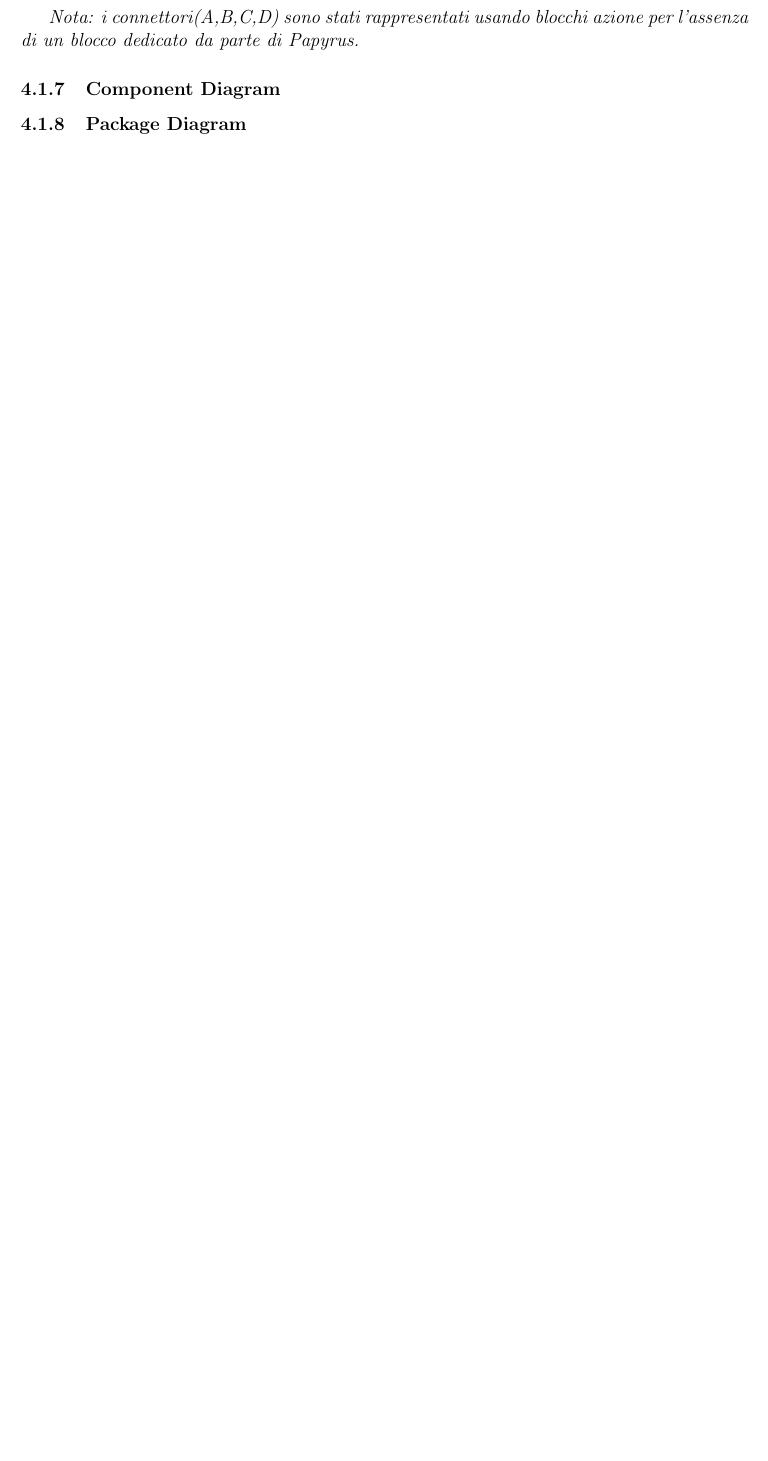
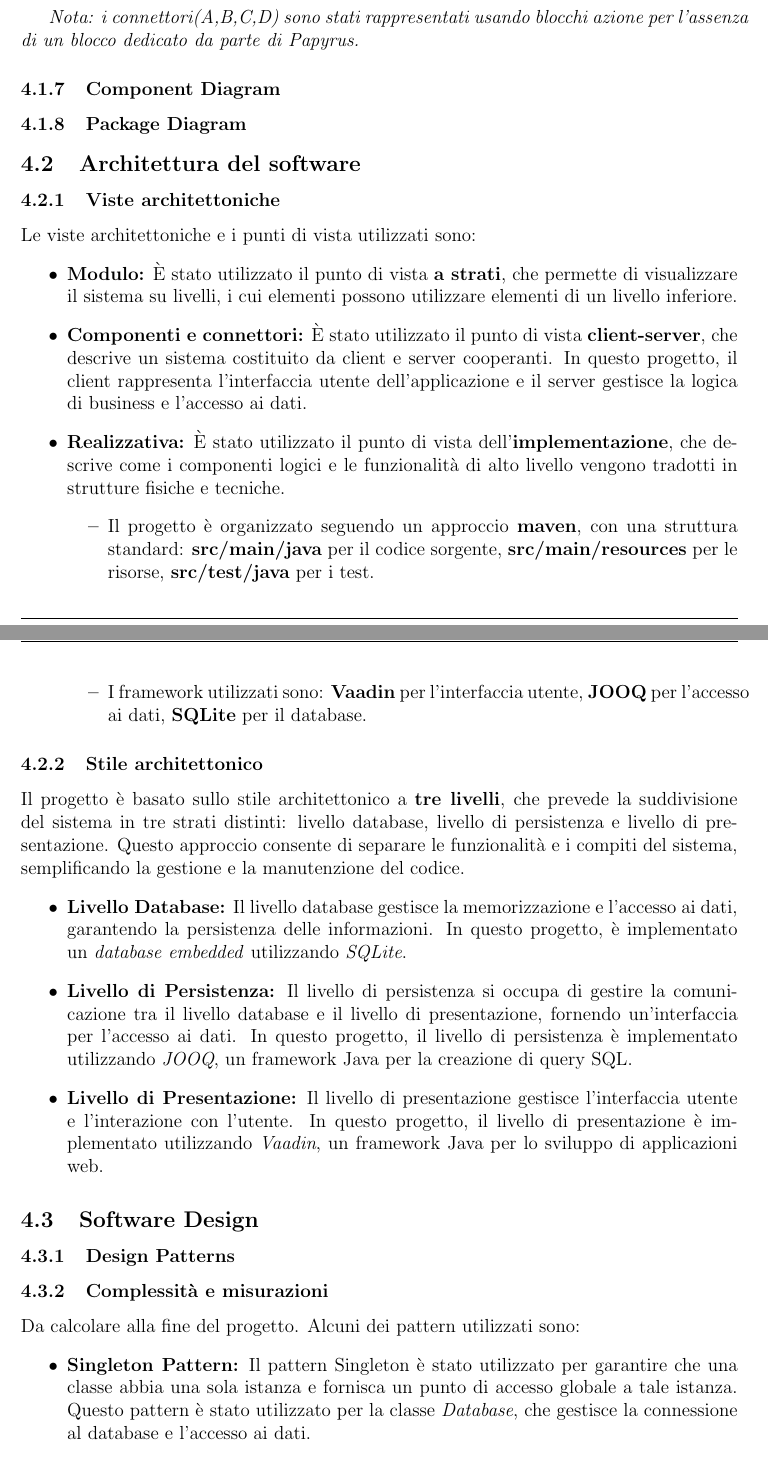
Before and after one commit to DavideCarissoni/UniMarket, a LaTeX document (Documentazione/documentazione.tex): part of page 15 of 16 before the commit and two parts of pages 15 and 16 of 17 after it, the two joined at a grey line, cut so that both start at the same text, the shorter picture padded with empty space. Compiled offline with pdfLaTeX.

Commit message:
Stesura documentazione
Aggiunte la parte di architettura del software e design

```diff
--- a/Documentazione/documentazione.tex
+++ b/Documentazione/documentazione.tex
@@ -399,6 +399,41 @@ Il diagramma seguente mostra il flusso di lavoro per l'aggiunta di un prodotto a
 \subsubsection{Component Diagram}
 \subsubsection{Package Diagram}
 
+\subsection{Architettura del software}
+\subsubsection{Viste architettoniche}
+Le viste architettoniche e i punti di vista utilizzati sono:
+\begin{itemize}
+    \item \textbf{Modulo:} È stato utilizzato il punto di vista \textbf{a strati}, che permette di visualizzare il sistema su livelli, i cui elementi possono utilizzare elementi di un livello inferiore.
+    \item \textbf{Componenti e connettori:} È stato utilizzato il punto di vista \textbf{client-server}, che descrive un sistema costituito da client e server cooperanti. In questo progetto, il client rappresenta l'interfaccia utente dell'applicazione e il server gestisce la logica di business e l'accesso ai dati.
+    \item \textbf{Realizzativa:} È stato utilizzato il punto di vista dell'\textbf{implementazione}, che descrive come i componenti logici e le funzionalità di alto livello vengono tradotti in strutture fisiche e tecniche.
+    \begin{itemize}
+        \item Il progetto è organizzato seguendo un approccio \textbf{maven}, con una struttura standard: \textbf{src/main/java} per il codice sorgente, \textbf{src/main/resources} per le risorse, \textbf{src/test/java} per i test.
+        \item I framework utilizzati sono: \textbf{Vaadin} per l'interfaccia utente, \textbf{JOOQ} per l'accesso ai dati, \textbf{SQLite} per il database.
+    \end{itemize}
+\end{itemize}
+
+\subsubsection{Stile architettonico}
+Il progetto è basato sullo stile architettonico a \textbf{tre livelli}, che prevede la suddivisione del sistema in tre strati distinti: livello database, livello di persistenza e livello di presentazione. Questo approccio consente di separare le funzionalità e i compiti del sistema, semplificando la gestione e la manutenzione del codice.
+\begin{itemize}
+    \item \textbf{Livello Database:}
+    Il livello database gestisce la memorizzazione e l'accesso ai dati, garantendo la persistenza delle informazioni. In questo progetto, è implementato un \textit{database embedded} utilizzando \textit{SQLite}.
+    \item \textbf{Livello di Persistenza:}
+    Il livello di persistenza si occupa di gestire la comunicazione tra il livello database e il livello di presentazione, fornendo un'interfaccia per l'accesso ai dati. In questo progetto, il livello di persistenza è implementato utilizzando \textit{JOOQ}, un framework Java per la creazione di query SQL.
+    \item \textbf{Livello di Presentazione:}
+    Il livello di presentazione gestisce l'interfaccia utente e l'interazione con l'utente. In questo progetto, il livello di presentazione è implementato utilizzando \textit{Vaadin}, un framework Java per lo sviluppo di applicazioni web.
+\end{itemize}
+\subsection{Software Design}
+
+\subsubsection{Design Patterns}
+\subsubsection{Complessità e misurazioni}
+Da calcolare alla fine del progetto.
+Alcuni dei pattern utilizzati sono:
+\begin{itemize}
+    \item \textbf{Singleton Pattern:}
+    Il pattern Singleton è stato utilizzato per garantire che una classe abbia una sola istanza e fornisca un punto di accesso globale a tale istanza. Questo pattern è stato utilizzato per la classe \textit{Database}, che gestisce la connessione al database e l'accesso ai dati.
+    \item \textbf{x Pattern:}
+\end{itemize}
+
 \section{Testing}
 
 \section{Maintenance}
```
Also changed, not shown: Documentazione/documentazione.pdf, Documentazione/documentazione.tex (4 more changed lines).
